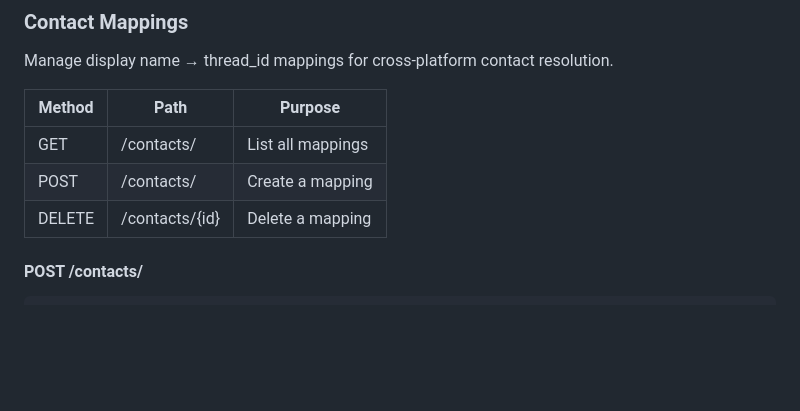
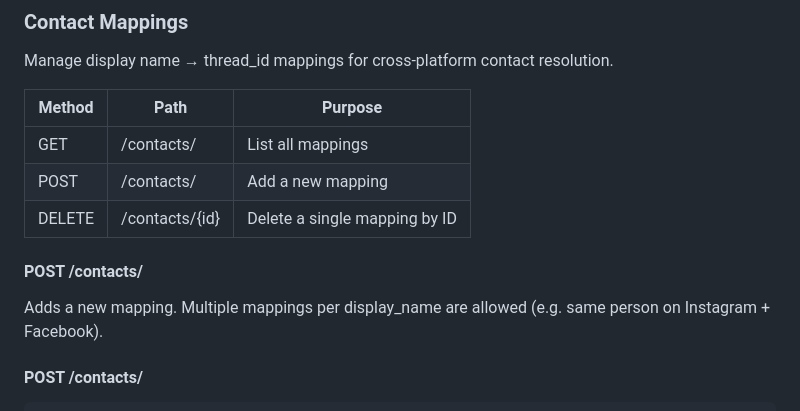
Before and after one commit to skoelle/chat-archive, a Markdown page: api/README.md, the part around the change. GitHub-like rendering; blank space fills up the shorter version.

Commit message:
Clarify contacts endpoints: POST adds, DELETE removes single mapping

```diff
--- a/api/README.md
+++ b/api/README.md
@@ -292,8 +292,13 @@ Manage display name → thread_id mappings for cross-platform contact resolution
 | Method | Path | Purpose |
 |---|---|---|
 | GET | /contacts/ | List all mappings |
-| POST | /contacts/ | Create a mapping |
-| DELETE | /contacts/{id} | Delete a mapping |
+| POST | /contacts/ | Add a new mapping |
+| DELETE | /contacts/{id} | Delete a single mapping by ID |
+
+#### POST /contacts/
+
+Adds a new mapping. Multiple mappings per display_name are allowed (e.g. same
+person on Instagram + Facebook).
 
 #### POST /contacts/
 
```
